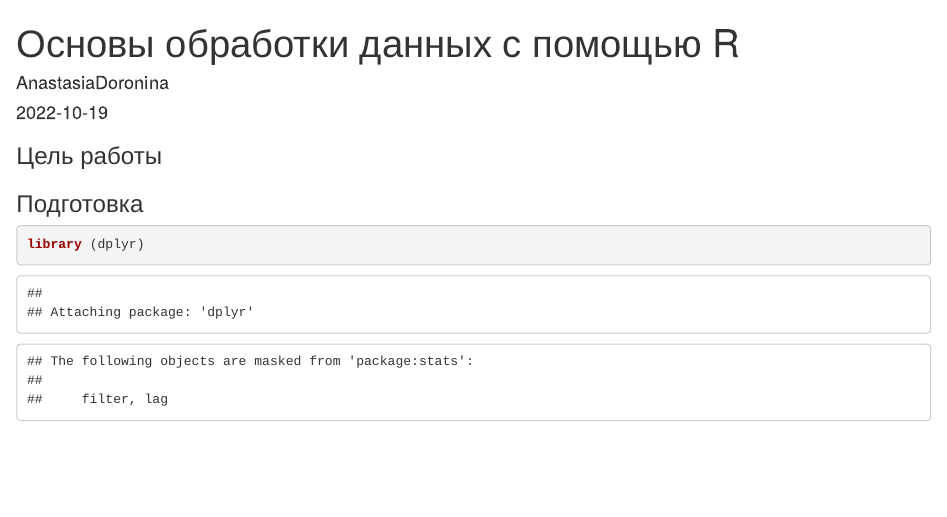
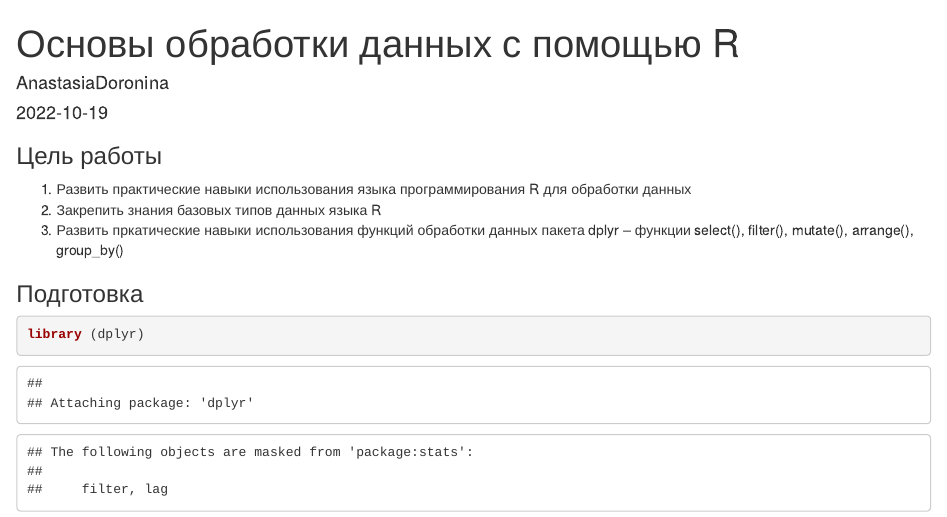
Before and after one commit to AnastasiaDoronina/IATPUIB, an R Markdown document (lab1.Rmd): the page in a window 1100 px wide, from its top. Rendered offline with R 4.5, knitr and Pandoc, with nearby package versions.

Commit message:
Update lab1.Rmd

```diff
--- a/lab1.Rmd
+++ b/lab1.Rmd
@@ -11,6 +11,10 @@ knitr::opts_chunk$set(echo = TRUE)
 
 ### Цель работы
 
+1. Развить практические навыки использования языка программирования R для обработки данных
+2. Закрепить знания базовых типов данных языка R
+3. Развить пркатические навыки использования функций обработки данных пакета dplyr – функции
+select(), filter(), mutate(), arrange(), group_by()
 
 
 ### Подготовка
```
